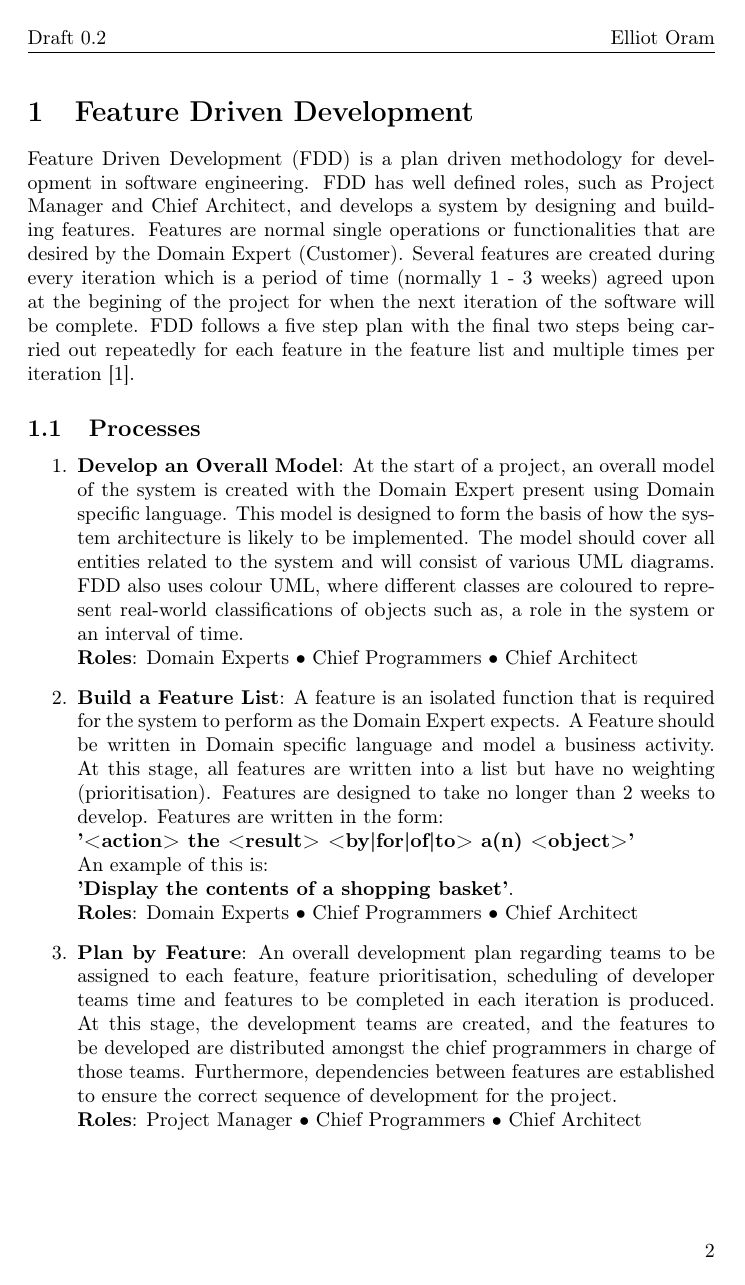
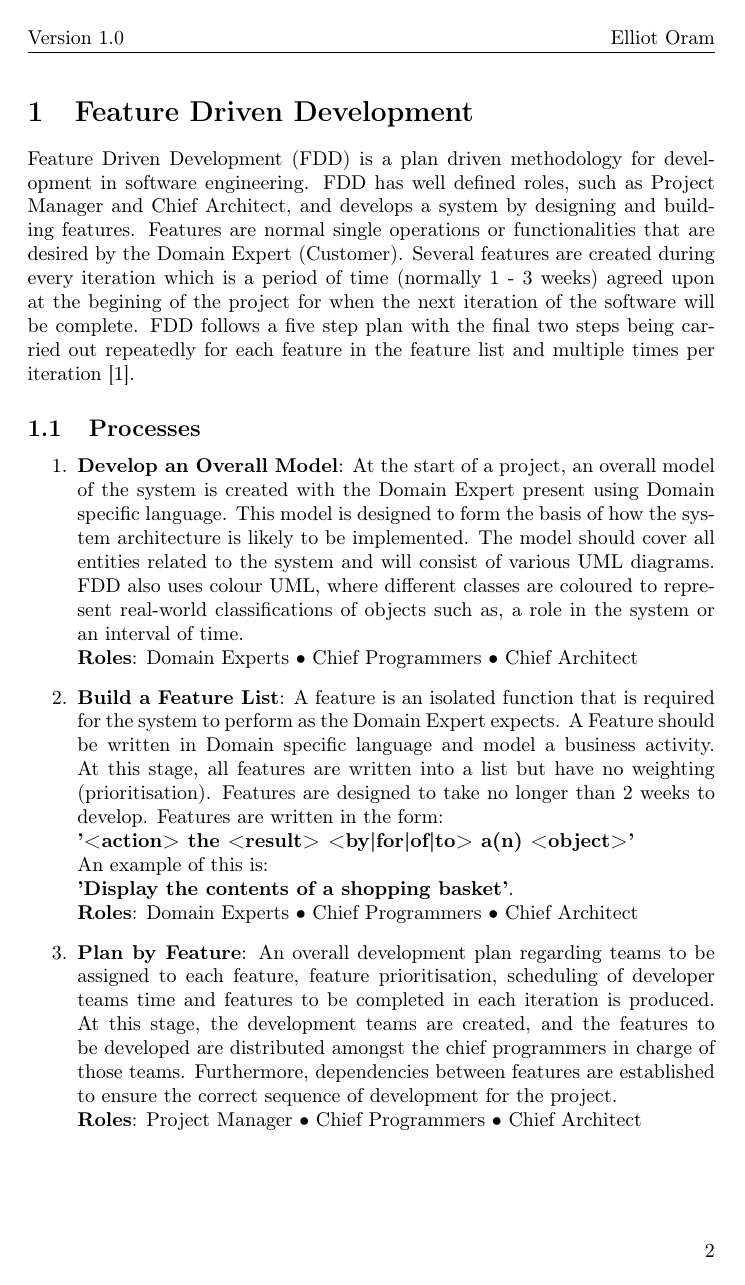
Before and after one commit to ElliotAOram/GhostPyramid, a LaTeX document (Design/ProjectMethodology/ProjectMethodology.tex): page 2 of 6. Compiled offline with pdfLaTeX.

Commit message:
Update version number from 'Draft 0.2' to 'Version 1.0'

```diff
--- a/Design/ProjectMethodology/ProjectMethodology.tex
+++ b/Design/ProjectMethodology/ProjectMethodology.tex
@@ -6,7 +6,7 @@
 \usepackage{fancyhdr}
 \pagestyle{fancy}
 \fancyhf{}
-\lhead{Draft 0.2}
+\lhead{Version 1.0}
 \rhead{Elliot Oram}
 \rfoot{\thepage}
 
```
Also changed, not shown: Design/ProjectMethodology/ProjectMethodology.pdf.
